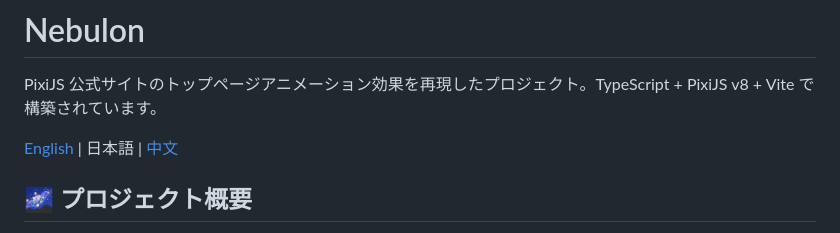
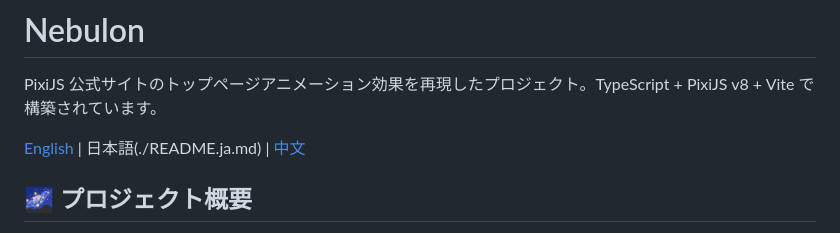
Before and after one commit to fwx5618177/pixijs-homepage-nebulon, a Markdown page: README.ja.md, the part around the change. GitHub-like rendering.

```diff
--- a/README.ja.md
+++ b/README.ja.md
@@ -2,7 +2,7 @@
 
 PixiJS 公式サイトのトップページアニメーション効果を再現したプロジェクト。TypeScript + PixiJS v8 + Vite で構築されています。
 
-[English](./README.en.md) | 日本語 | [中文](./README.md)
+[English](./README.en.md) | 日本語(./README.ja.md) | [中文](./README.md)
 
 ## 🌌 プロジェクト概要
 
```
Also changed, not shown: README.en.md (+1 -1 lines).
